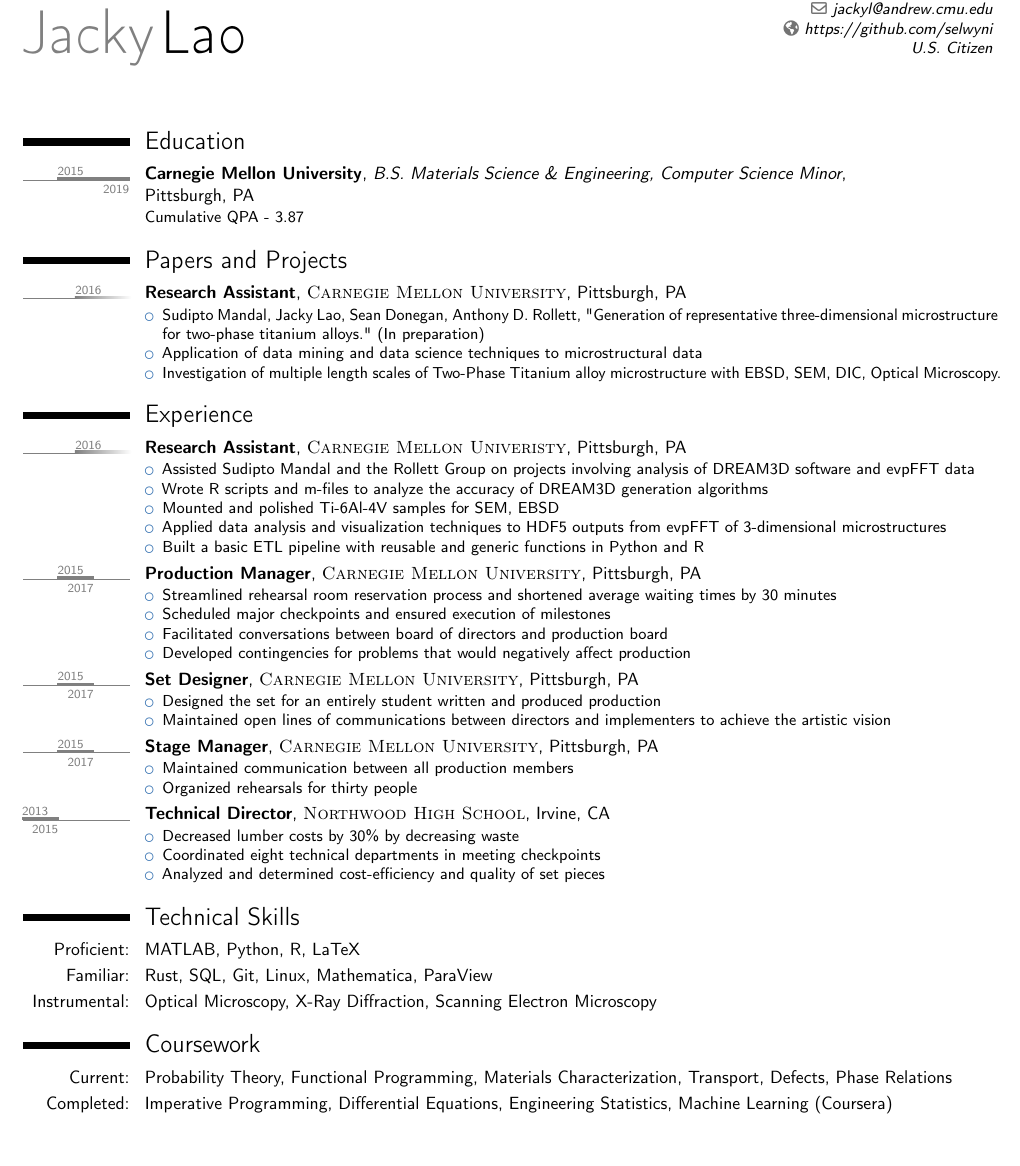
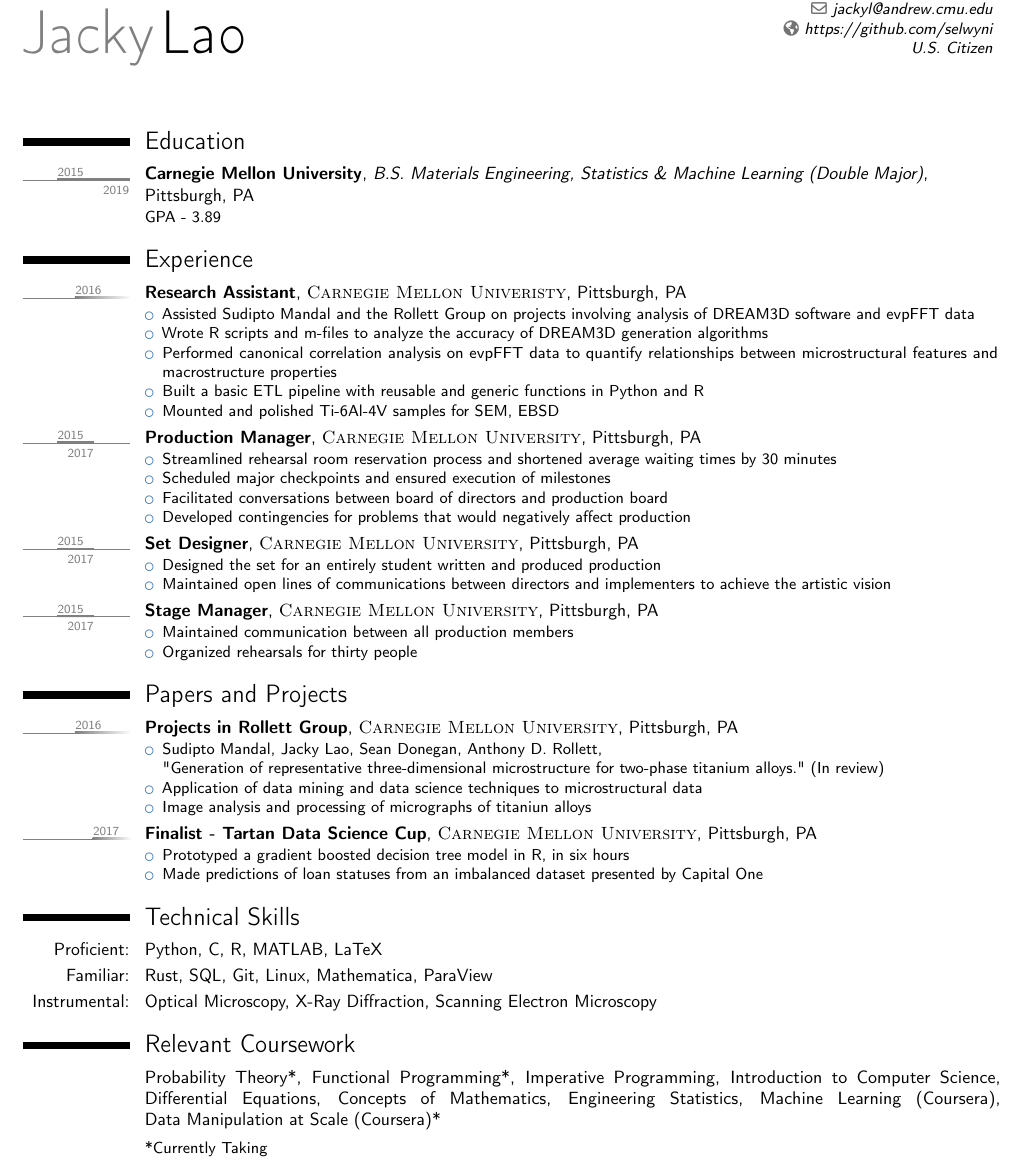
Before and after one commit to selwyni/Resume, a LaTeX CV (JackyLao-Resume.tex): part of the page, cut so that both start at the same text, the shorter picture padded with empty space. Compiled offline with pdfLaTeX.

Commit message:
Edit for FB

```diff
--- a/JackyLao-Resume.tex
+++ b/JackyLao-Resume.tex
@@ -35,7 +35,7 @@
 %\setlength{\makecvtitlenamewidth}{8cm} % For the 'classic' style, uncomment to adjust the width of the space allocated to your name
 
 \usepackage[firstyear=2013,lastyear=2019]{moderntimeline}
-\tlwidth{1.5pt}
+\tlwidth{1pt}
 %\tlrunningwidth{} %The width of the line behind the timeline
 %\tlrunningcolor{} %Color of the running line
 
@@ -68,7 +68,7 @@
 %----------------------------------------------------------------------------------------
 
 \section{Education}
-\tlcventry[gray]{2015}{2019}{\textsc{Carnegie~Mellon University}}{B.S. Materials Science \& Engineering, Computer Science Minor}{\newline Pittsburgh, PA}{}{Cumulative QPA - 3.87}
+\tlcventry[gray]{2015}{2019}{\textsc{Carnegie~Mellon University}}{B.S. Materials Engineering, Statistics \& Machine Learning (Double Major)}{\newline Pittsburgh, PA}{}{GPA - 3.89}
 %\tlcventry[orange]{2015}{0}{\textsc{Carnegie~Mellon University}}{B.S. Biomedical Engineering}{Pittsburgh,~PA}{}{Expected -2019}
 %\tlcventry[orange]{2011}{2015}{Highschool Diploma}{\textsc{Northwood High School}}{Irvine, CA}{\textit{GPA -- 4.32}}{Top 2\% of the class}  % Arguments not required can be left empty
 
@@ -78,23 +78,16 @@
 %----------------------------------------------------------------------------------------
 %	WORK EXPERIENCE SECTION
 %----------------------------------------------------------------------------------------
-\section{Papers and Projects}
 
-\tlcventry[gray]{2016}{0}{Research Assistant}{\textsc{Carnegie Mellon University}}{Pittsburgh, PA}{}{
-\begin{itemize}
-  	\item Sudipto Mandal, Jacky Lao, Sean Donegan, Anthony D. Rollett, "Generation of representative three-dimensional microstructure for two-phase titanium alloys." (In preparation)
-	\item Application of data mining and data science techniques to microstructural data
-	\item Investigation of multiple length scales of Two-Phase Titanium alloy microstructure with EBSD, SEM, DIC, Optical Microscopy.
-\end{itemize}}
 
 \section{Experience}
 
 \tlcventry[gray]{2016}{0}{Research Assistant}{\textsc{Carnegie Mellon Univeristy}}{Pittsburgh, PA}{}{\begin{itemize}
 		\item Assisted Sudipto Mandal and the Rollett Group on projects involving analysis of DREAM3D software and evpFFT data
 		\item Wrote R scripts and m-files to analyze the accuracy of DREAM3D generation algorithms
-		\item Mounted and polished Ti-6Al-4V samples for SEM, EBSD
-    \item Applied data analysis and visualization techniques to HDF5 outputs from evpFFT of 3-dimensional microstructures
+    \item Performed canonical correlation analysis on evpFFT data to quantify relationships between microstructural features and macrostructure properties
     \item Built a basic ETL pipeline with reusable and generic functions in Python and R
+    \item Mounted and polished Ti-6Al-4V samples for SEM, EBSD
 		\end{itemize}}
 
 
@@ -112,11 +105,11 @@
 		\item Maintained communication between all production members
 		\item Organized rehearsals for thirty people
 	\end{itemize}}
-\tlcventry[gray]{2013}{2015}{Technical Director}{\textsc{Northwood High School}}{Irvine, CA}{}{\begin{itemize}
-		\item Decreased lumber costs by 30\% by decreasing waste
-		\item Coordinated eight technical departments in meeting checkpoints
-		\item Analyzed and determined cost-efficiency and quality of set pieces
-	\end{itemize}}
+%\tlcventry[gray]{2013}{2015}{Technical Director}{\textsc{Northwood High School}}{Irvine, CA}{}{\begin{itemize}
+%		\item Decreased lumber costs by 30\% by  decreasing waste
+%		\item Coordinated eight technical departments in meeting checkpoints
+%		\item Analyzed and determined cost-efficiency and quality of set pieces
+%	\end{itemize}}
 
 %\tlcventry[orange]{2014}{2015}{Set Designer}{\textsc{Northwood High School}}{Irvine, CA}{}{\begin{itemize}
 %		\item Designed the set for two productions on the Northwood High stage.
@@ -148,6 +141,23 @@
 %		\item Assisted realtors with services such as painting, electrical, appliance repair and installation, and home renovations.
 %	\end{itemize}}
 
+\section{Papers and Projects}
+
+\tlcventry[gray]{2016}{0}{Projects in Rollett Group}{\textsc{Carnegie Mellon University}}{Pittsburgh, PA}{}{
+\begin{itemize}
+  	\item Sudipto Mandal, Jacky Lao, Sean Donegan, Anthony D. Rollett,\\ "Generation of representative three-dimensional microstructure for two-phase titanium alloys." (In review)
+	\item Application of data mining and data science techniques to microstructural data
+	\item Image analysis and processing of micrographs of titaniun alloys
+\end{itemize}}
+
+\tlcventry[gray]{2017}{0}{Finalist - Tartan Data Science Cup}{\textsc{Carnegie Mellon University}}{Pittsburgh, PA}{}{
+  \begin{itemize}
+    \item Prototyped a gradient boosted decision tree model in R, in six hours
+    \item Made predictions of loan statuses from an imbalanced dataset presented by Capital One
+  \end{itemize}
+}
+
+
 
 %------------------------------------------------
 %\section{Extracurricular Activities}
@@ -166,13 +176,13 @@
 
 \section{Technical Skills}
 
-\cvitem{Proficient:}{MATLAB, Python, R, LaTeX}
+\cvitem{Proficient:}{Python, C, R, MATLAB, LaTeX}
 \cvitem{Familiar:}{Rust, SQL, Git, Linux, Mathematica, ParaView}
 \cvitem{Instrumental:}{Optical Microscopy, X-Ray Diffraction, Scanning Electron Microscopy}
 
-\section{Coursework}
-\cvitem{Current:}{Probability Theory, Functional Programming, Materials Characterization, Transport, Defects, Phase Relations}
-\cvitem{Completed:}{Imperative Programming, Differential Equations, Engineering Statistics, Machine Learning (Coursera)}
+\section{Relevant Coursework}
+\cvitem{}{Probability~Theory*, Functional~Programming*, Imperative~Programming, Introduction~to~Computer~Science, \linebreak Differential~Equations, Concepts~of~Mathematics, Engineering~Statistics, Machine~Learning~(Coursera),\linebreak Data~Manipulation~at~Scale (Coursera)*}
+\cvitem{}{\small*Currently Taking}
 
 %----------------------------------------------------------------------------------------
 %	COMMUNICATION SKILLS SECTION
```
Also changed, not shown: JackyLao-Resume.pdf.
